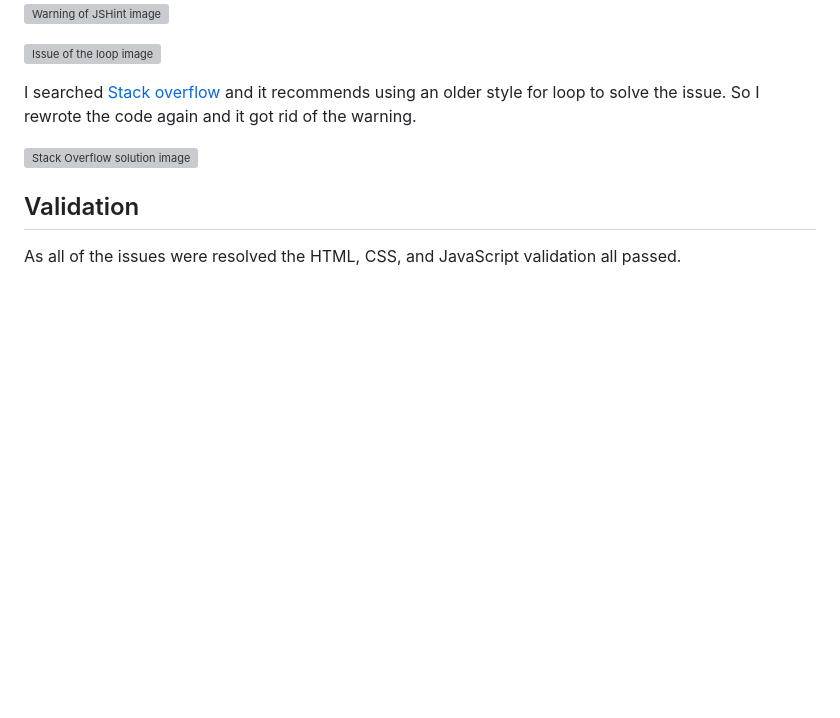
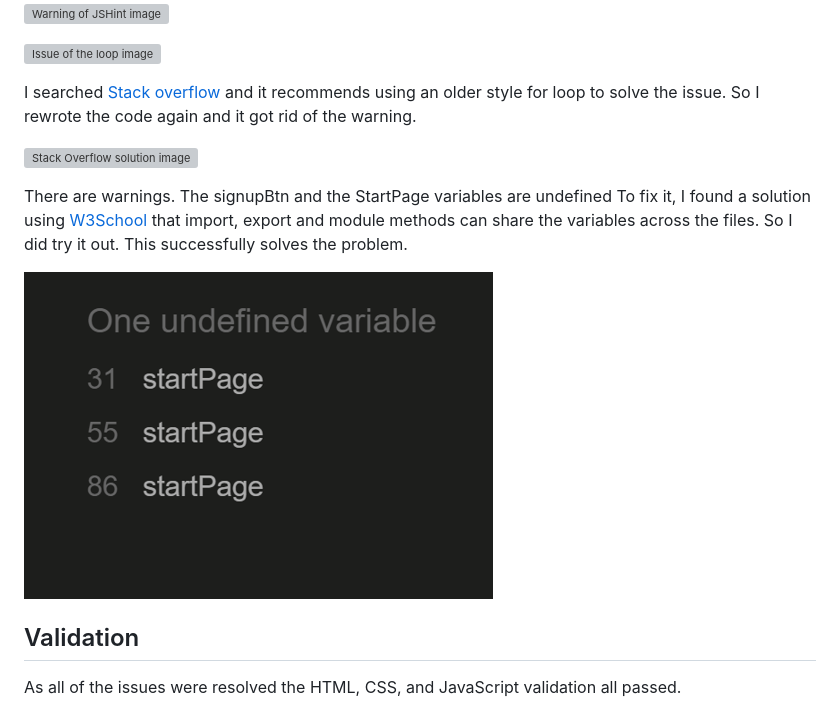
Before and after one commit to Chikayo-k/brain-kids, a Markdown page: README.md, the part around the change printed below. Drawn GitHub-style; pictures changed too: assets/docs/bugs-improvements/undefined-variable.png (added); blank space fills up the shorter version; grey boxes are pictures that could not be loaded.

```diff
--- a/README.md
+++ b/README.md
@@ -346,6 +346,11 @@ I searched [Stack overflow](https://stackoverflow.com/questions/1963102/what-doe
 
 ![Stack Overflow solution image](./assets/docs/bugs-improvements/stack-overflow.png)
 
+There are warnings. The signupBtn and the StartPage variables are undefined
+To fix it, I found a solution using [W3School](https://www.w3schools.com/js/js_modules.asp) that import, export and module methods can share the variables across the files. So I did try it out. This successfully solves the problem.
+
+![Undefined Variable Issue](./assets/docs/bugs-improvements/undefined-variable.png)
+
 ## Validation
 
 As all of the issues were resolved the HTML, CSS, and JavaScript validation all passed.
```
Also changed, not shown: other parts of README.md (+2 -3 lines), assets/docs/validation/jshint-gamejs.png, assets/docs/validation/jshint-signupjs.png.
